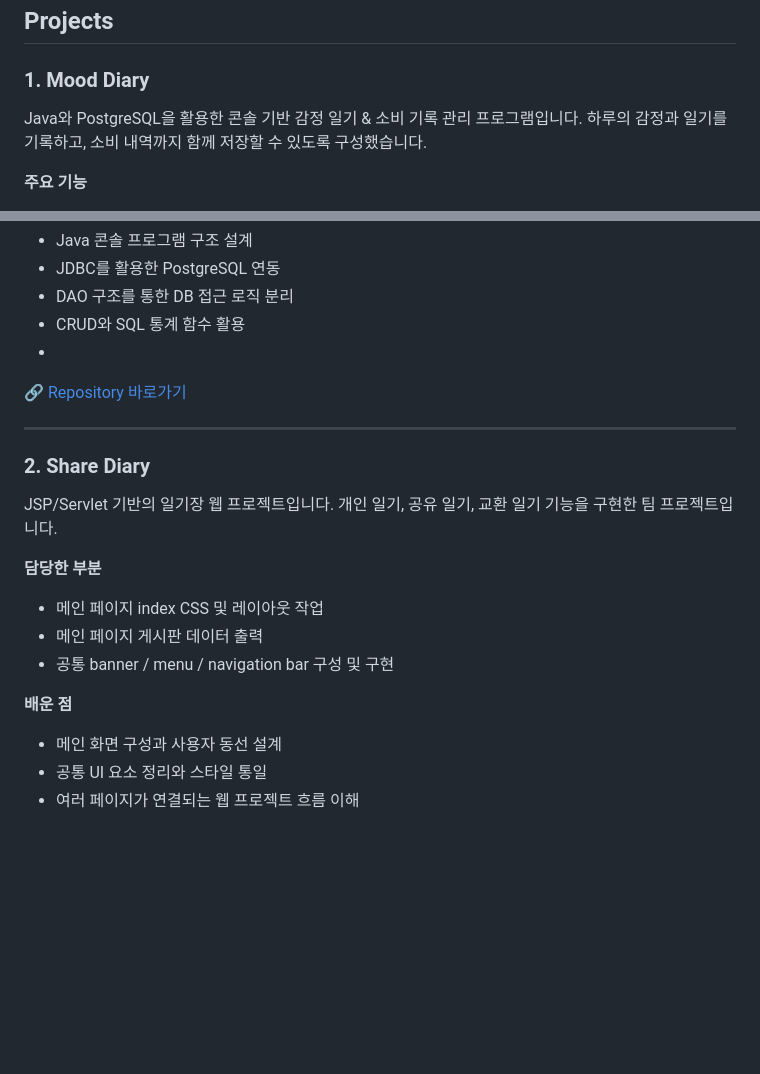
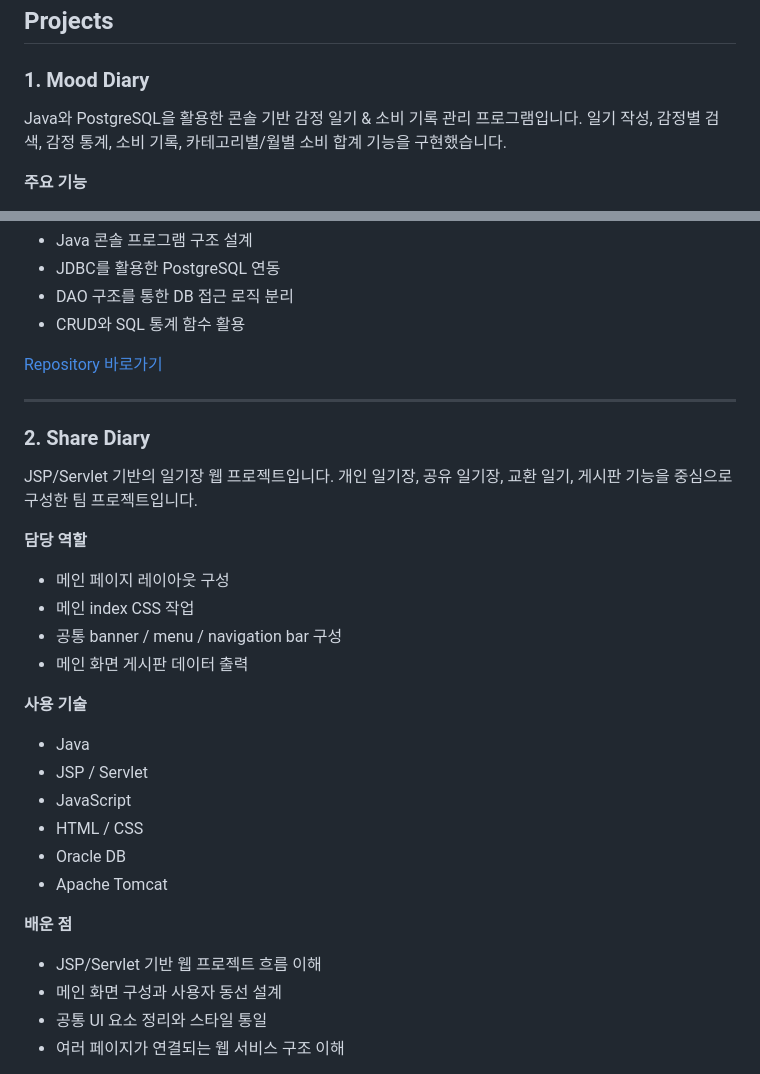
Before and after one commit to Paengnyeon/Paengnyeon, a Markdown page: README.md, 2 parts joined by grey strips. GitHub-like rendering; blank space fills up the shorter version.

```diff
--- a/README.md
+++ b/README.md
@@ -55,7 +51,7 @@
 ### 1. Mood Diary
 
 Java와 PostgreSQL을 활용한 콘솔 기반 감정 일기 & 소비 기록 관리 프로그램입니다.
-하루의 감정과 일기를 기록하고, 소비 내역까지 함께 저장할 수 있도록 구성했습니다.
+일기 작성, 감정별 검색, 감정 통계, 소비 기록, 카테고리별/월별 소비 합계 기능을 구현했습니다.
 
 **주요 기능**
 
@@ -79,25 +75,36 @@ Java와 PostgreSQL을 활용한 콘솔 기반 감정 일기 & 소비 기록 관
 * JDBC를 활용한 PostgreSQL 연동
 * DAO 구조를 통한 DB 접근 로직 분리
 * CRUD와 SQL 통계 함수 활용
-*
-🔗 [Repository 바로가기](https://github.com/Paengnyeon/thein_ProJ_MoodDiary_consol)
+
+[Repository 바로가기](https://github.com/Paengnyeon/thein_ProJ_MoodDiary_consol)
 
 ---
 
 ### 2. Share Diary
 
 JSP/Servlet 기반의 일기장 웹 프로젝트입니다.
-개인 일기, 공유 일기, 교환 일기 기능을 구현한 팀 프로젝트입니다.
+개인 일기장, 공유 일기장, 교환 일기, 게시판 기능을 중심으로 구성한 팀 프로젝트입니다.
 
-**담당한 부분**
+**담당 역할**
 
-* 메인 페이지 index CSS 및 레이아웃 작업
-* 메인 페이지 게시판 데이터 출력
-* 공통 banner / menu / navigation bar 구성 및 구현
+* 메인 페이지 레이아웃 구성
+* 메인 index CSS 작업
+* 공통 banner / menu / navigation bar 구성
+* 메인 화면 게시판 데이터 출력
+
+**사용 기술**
+
+* Java
+* JSP / Servlet
+* JavaScript
+* HTML / CSS
+* Oracle DB
+* Apache Tomcat
 
 **배운 점**
 
+* JSP/Servlet 기반 웹 프로젝트 흐름 이해
 * 메인 화면 구성과 사용자 동선 설계
 * 공통 UI 요소 정리와 스타일 통일
-* 여러 페이지가 연결되는 웹 프로젝트 흐름 이해
+* 여러 페이지가 연결되는 웹 서비스 구조 이해
 
```
Also changed, not shown: other parts of README.md (+26 -76 lines).
